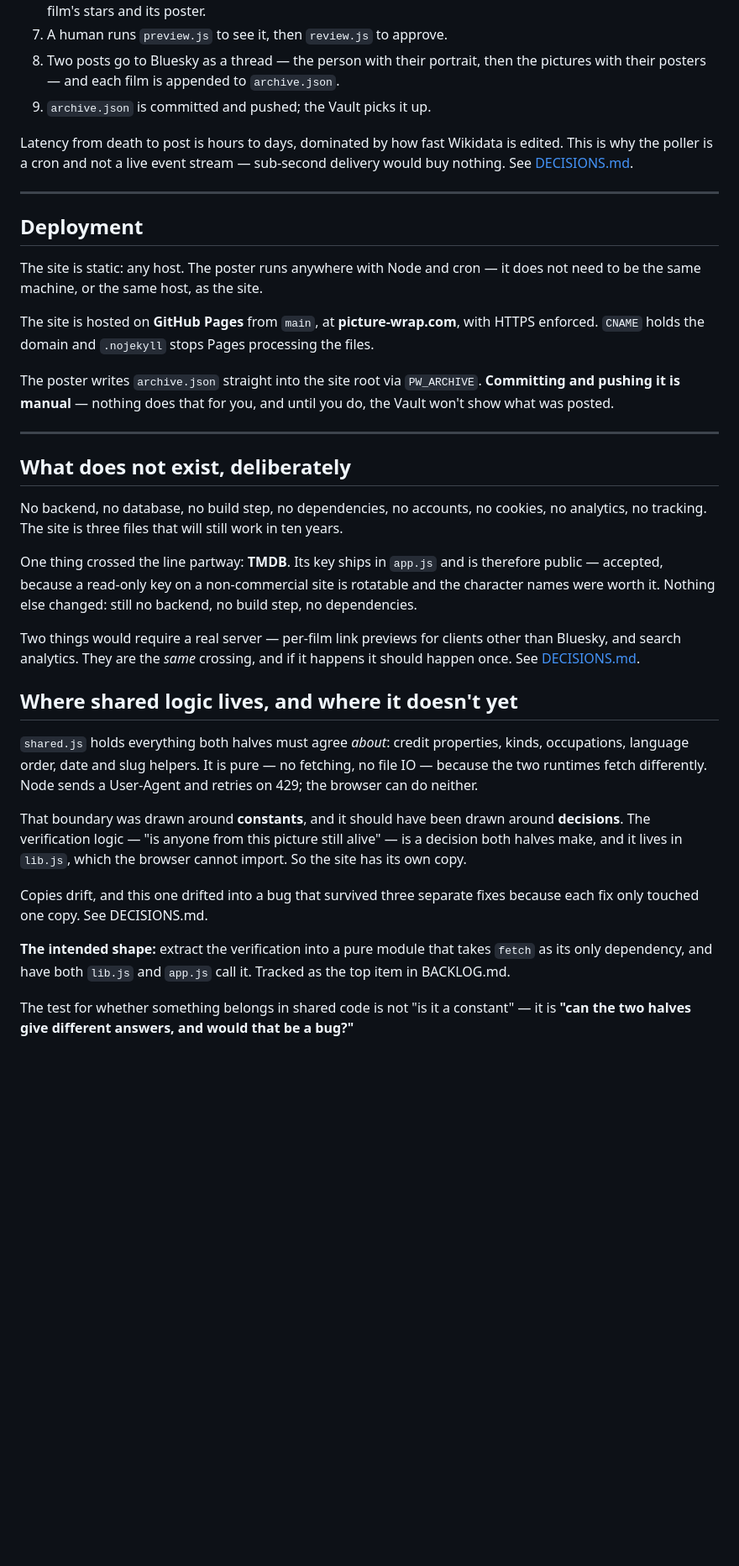
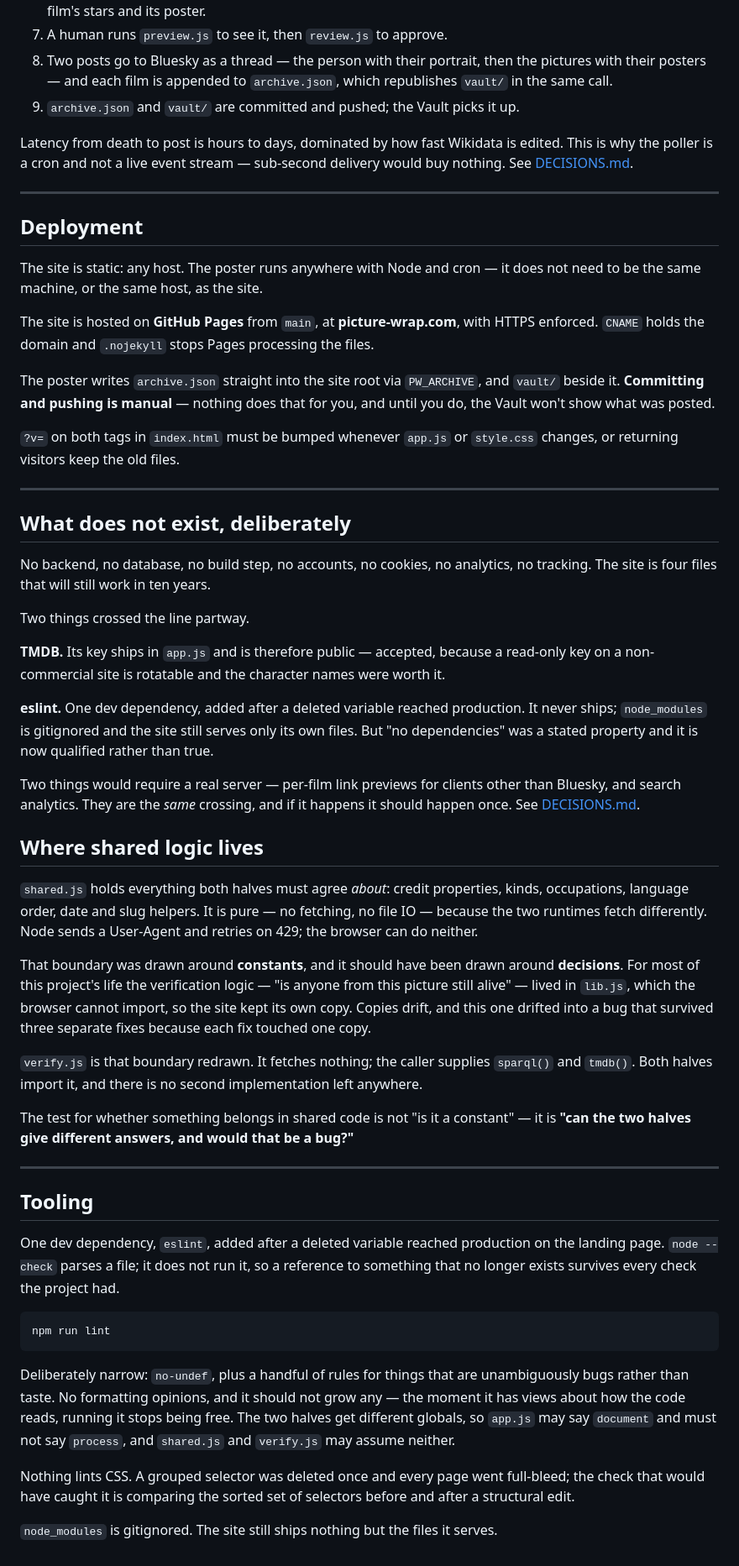
Before and after one commit to jacobeugenehenderson/picture-wrap, a Markdown page: docs/ARCHITECTURE.md, the part around one of its changes. Shown at 84% size. Rendered like a GitHub page; blank space fills up the shorter version.

````diff
--- a/docs/ARCHITECTURE.md
+++ b/docs/ARCHITECTURE.md
@@ -168,8 +234,9 @@ every future sweep forever.
 7. A human runs `preview.js` to see it, then `review.js` to approve.
 8. Two posts go to Bluesky as a thread — the person with their portrait,
    then the pictures with their posters — and each film is appended to
-   `archive.json`.
-9. `archive.json` is committed and pushed; the Vault picks it up.
+   `archive.json`, which republishes `vault/` in the same call.
+9. `archive.json` and `vault/` are committed and pushed; the Vault picks
+   it up.
 
 Latency from death to post is hours to days, dominated by how fast Wikidata
 is edited. This is why the poller is a cron and not a live event stream —
@@ -188,21 +255,31 @@ The site is hosted on **GitHub Pages** from `main`, at
 `.nojekyll` stops Pages processing the files.
 
 The poster writes `archive.json` straight into the site root via
-`PW_ARCHIVE`. **Committing and pushing it is manual** — nothing does that
-for you, and until you do, the Vault won't show what was posted.
+`PW_ARCHIVE`, and `vault/` beside it. **Committing and pushing is manual**
+— nothing does that for you, and until you do, the Vault won't show what
+was posted.
+
+`?v=` on both tags in `index.html` must be bumped whenever `app.js` or
+`style.css` changes, or returning visitors keep the old files.
 
 ---
 
 ## What does not exist, deliberately
 
-No backend, no database, no build step, no dependencies, no accounts, no
-cookies, no analytics, no tracking. The site is three files that will still
-work in ten years.
+No backend, no database, no build step, no accounts, no cookies, no
+analytics, no tracking. The site is four files that will still work in ten
+years.
 
-One thing crossed the line partway: **TMDB**. Its key ships in `app.js`
-and is therefore public — accepted, because a read-only key on a
-non-commercial site is rotatable and the character names were worth it.
-Nothing else changed: still no backend, no build step, no dependencies.
+Two things crossed the line partway.
+
+**TMDB.** Its key ships in `app.js` and is therefore public — accepted,
+because a read-only key on a non-commercial site is rotatable and the
+character names were worth it.
+
+**eslint.** One dev dependency, added after a deleted variable reached
+production. It never ships; `node_modules` is gitignored and the site
+still serves only its own files. But "no dependencies" was a stated
+property and it is now qualified rather than true.
 
 Two things would require a real server — per-film link previews for
 clients other than Bluesky, and search analytics. They are the *same*
@@ -210,7 +287,7 @@ crossing, and if it happens it should happen once.
 See [DECISIONS.md](DECISIONS.md#the-single-tool-constraint).
 
 
-## Where shared logic lives, and where it doesn't yet
+## Where shared logic lives
 
 `shared.js` holds everything both halves must agree *about*: credit
 properties, kinds, occupations, language order, date and slug helpers. It
@@ -219,17 +296,43 @@ differently. Node sends a User-Agent and retries on 429; the browser can do
 neither.
 
 That boundary was drawn around **constants**, and it should have been drawn
-around **decisions**. The verification logic — "is anyone from this picture
-still alive" — is a decision both halves make, and it lives in `lib.js`,
-which the browser cannot import. So the site has its own copy.
+around **decisions**. For most of this project's life the verification
+logic — "is anyone from this picture still alive" — lived in `lib.js`,
+which the browser cannot import, so the site kept its own copy. Copies
+drift, and this one drifted into a bug that survived three separate fixes
+because each fix touched one copy.
 
-Copies drift, and this one drifted into a bug that survived three separate
-fixes because each fix only touched one copy. See DECISIONS.md.
-
-**The intended shape:** extract the verification into a pure module that
-takes `fetch` as its only dependency, and have both `lib.js` and `app.js`
-call it. Tracked as the top item in BACKLOG.md.
+`verify.js` is that boundary redrawn. It fetches nothing; the caller
+supplies `sparql()` and `tmdb()`. Both halves import it, and there is no
+second implementation left anywhere.
 
 The test for whether something belongs in shared code is not "is it a
 constant" — it is **"can the two halves give different answers, and would
 that be a bug?"**
+
+---
+
+## Tooling
+
+One dev dependency, `eslint`, added after a deleted variable reached
+production on the landing page. `node --check` parses a file; it does not
+run it, so a reference to something that no longer exists survives every
+check the project had.
+
+```sh
+npm run lint
+```
+
+Deliberately narrow: `no-undef`, plus a handful of rules for things that
+are unambiguously bugs rather than taste. No formatting opinions, and it
+should not grow any — the moment it has views about how the code reads,
+running it stops being free. The two halves get different globals, so
+`app.js` may say `document` and must not say `process`, and `shared.js`
+and `verify.js` may assume neither.
+
+Nothing lints CSS. A grouped selector was deleted once and every page went
+full-bleed; the check that would have caught it is comparing the sorted set
+of selectors before and after a structural edit.
+
+`node_modules` is gitignored. The site still ships nothing but the files it
+serves.
````
Also changed, not shown: other parts of docs/ARCHITECTURE.md (+95 -29 lines).
